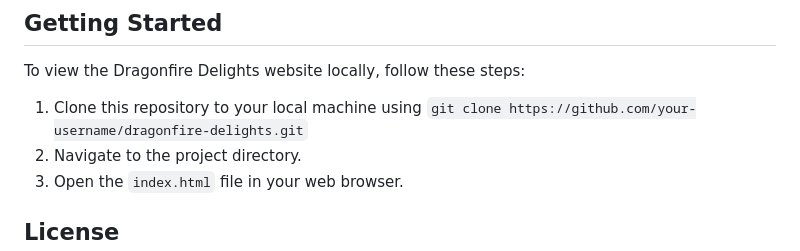
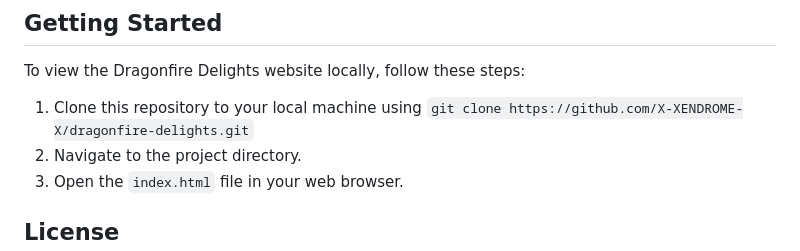
Before and after one commit to X-XENDROME-X/Dragonfire-Delights, a Markdown page: README.md, the part around the change. GitHub-like rendering.

```diff
--- a/README.md
+++ b/README.md
@@ -56,7 +56,7 @@ Dragonfire Delights is built using the following technologies:
 
 To view the Dragonfire Delights website locally, follow these steps:
 
-1. Clone this repository to your local machine using `git clone https://github.com/your-username/dragonfire-delights.git`
+1. Clone this repository to your local machine using `git clone https://github.com/X-XENDROME-X/dragonfire-delights.git`
 2. Navigate to the project directory.
 3. Open the `index.html` file in your web browser.
 
```
